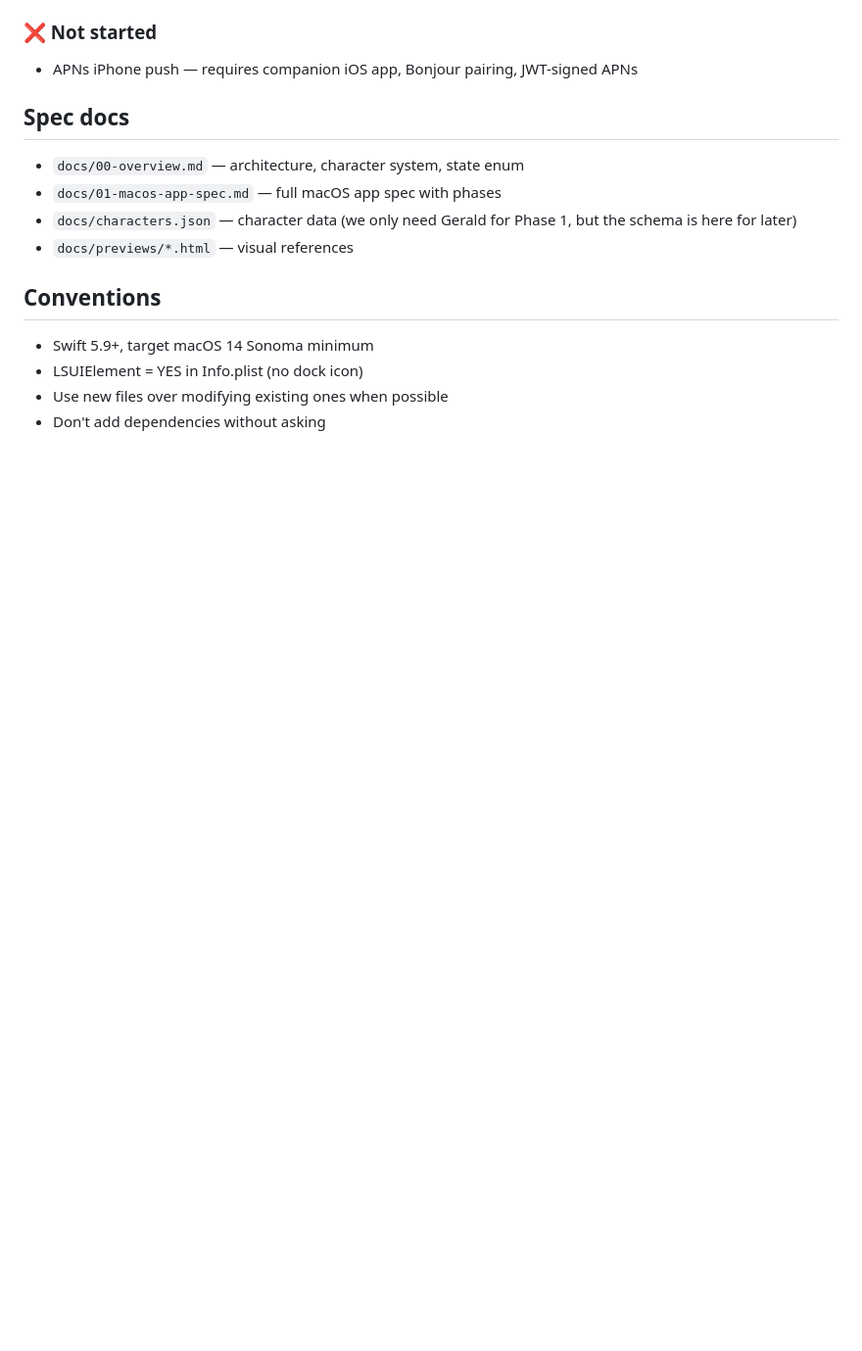
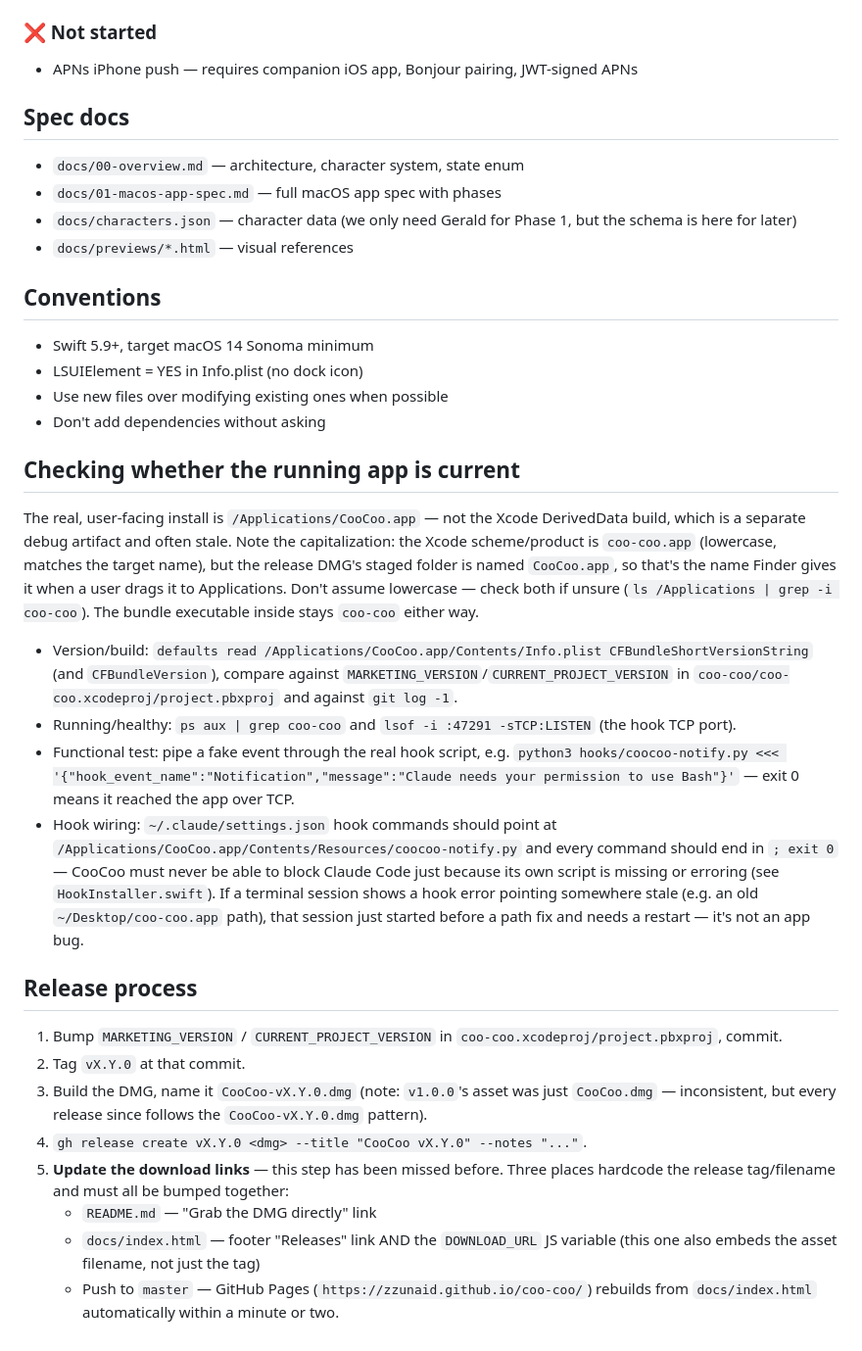
Before and after one commit to zzunaid/coo-coo, a Markdown page: CLAUDE.md, the part around the change. Shown at 98% size. GitHub-like rendering; blank space fills up the shorter version.

Commit message:
Document CooCoo.app capitalization, fix stale install-path docs
The install-path/release-process documentation added here was sitting
uncommitted. Corrected /Applications/coo-coo.app to /Applications/CooCoo.app
while at it — the DMG's staged folder is capitalized, so that's the name
Finder gives the app once a user drags it in, which doesn't match the
lowercase Xcode product name. That exact mismatch caused a false "app not
found" scare while verifying today's hook fix on a second machine.

Co-Authored-By: Claude Sonnet 5 <noreply@anthropic.com>

```diff
--- a/CLAUDE.md
+++ b/CLAUDE.md
@@ -55,3 +55,45 @@ and optionally as a floating widget on screen.
 - LSUIElement = YES in Info.plist (no dock icon)
 - Use new files over modifying existing ones when possible
 - Don't add dependencies without asking
+
+## Checking whether the running app is current
+The real, user-facing install is `/Applications/CooCoo.app` — not the Xcode
+DerivedData build, which is a separate debug artifact and often stale. Note
+the capitalization: the Xcode scheme/product is `coo-coo.app` (lowercase,
+matches the target name), but the release DMG's staged folder is named
+`CooCoo.app`, so that's the name Finder gives it when a user drags it to
+Applications. Don't assume lowercase — check both if unsure (`ls /Applications
+| grep -i coo-coo`). The bundle executable inside stays `coo-coo` either way.
+- Version/build: `defaults read /Applications/CooCoo.app/Contents/Info.plist
+  CFBundleShortVersionString` (and `CFBundleVersion`), compare against
+  `MARKETING_VERSION`/`CURRENT_PROJECT_VERSION` in
+  `coo-coo/coo-coo.xcodeproj/project.pbxproj` and against `git log -1`.
+- Running/healthy: `ps aux | grep coo-coo` and `lsof -i :47291 -sTCP:LISTEN`
+  (the hook TCP port).
+- Functional test: pipe a fake event through the real hook script, e.g.
+  `python3 hooks/coocoo-notify.py <<< '{"hook_event_name":"Notification","message":"Claude needs your permission to use Bash"}'`
+  — exit 0 means it reached the app over TCP.
+- Hook wiring: `~/.claude/settings.json` hook commands should point at
+  `/Applications/CooCoo.app/Contents/Resources/coocoo-notify.py` and every
+  command should end in `; exit 0` — CooCoo must never be able to block
+  Claude Code just because its own script is missing or erroring (see
+  `HookInstaller.swift`). If a terminal session shows a hook error pointing
+  somewhere stale (e.g. an old `~/Desktop/coo-coo.app` path), that session
+  just started before a path fix and needs a restart — it's not an app bug.
+
+## Release process
+1. Bump `MARKETING_VERSION` / `CURRENT_PROJECT_VERSION` in
+   `coo-coo.xcodeproj/project.pbxproj`, commit.
+2. Tag `vX.Y.0` at that commit.
+3. Build the DMG, name it `CooCoo-vX.Y.0.dmg` (note: `v1.0.0`'s asset was
+   just `CooCoo.dmg` — inconsistent, but every release since follows the
+   `CooCoo-vX.Y.0.dmg` pattern).
+4. `gh release create vX.Y.0 <dmg> --title "CooCoo vX.Y.0" --notes "..."`.
+5. **Update the download links** — this step has been missed before.
+   Three places hardcode the release tag/filename and must all be bumped
+   together:
+   - `README.md` — "Grab the DMG directly" link
+   - `docs/index.html` — footer "Releases" link AND the `DOWNLOAD_URL` JS
+     variable (this one also embeds the asset filename, not just the tag)
+   - Push to `master` — GitHub Pages (`https://zzunaid.github.io/coo-coo/`)
+     rebuilds from `docs/index.html` automatically within a minute or two.
```
